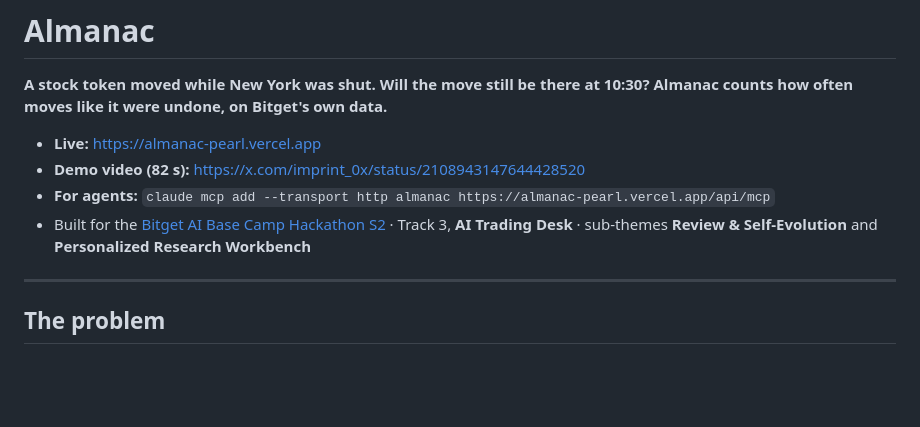
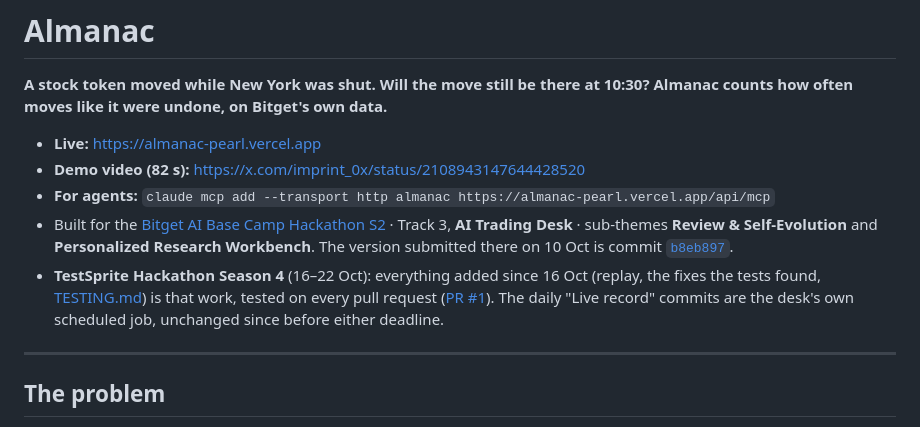
Before and after one commit to imprint-hash/almanac, a Markdown page: README.md, the part around the change. Drawn GitHub-style; blank space fills up the shorter version.

Commit message:
README: which version went to Bitget, which work is TestSprite's

```diff
--- a/README.md
+++ b/README.md
@@ -7,7 +7,11 @@ how often moves like it were undone, on Bitget's own data.**
 - **Demo video (82 s):** https://x.com/imprint_0x/status/2108943147644428520
 - **For agents:** `claude mcp add --transport http almanac https://almanac-pearl.vercel.app/api/mcp`
 - Built for the [Bitget AI Base Camp Hackathon S2](https://bitget-ai.gitbook.io/bitgetai_hackathons2) ·
-  Track 3, **AI Trading Desk** · sub-themes **Review & Self-Evolution** and **Personalized Research Workbench**
+  Track 3, **AI Trading Desk** · sub-themes **Review & Self-Evolution** and **Personalized Research Workbench**.
+  The version submitted there on 10 Oct is commit [`b8eb897`](https://github.com/imprint-hash/almanac/tree/b8eb897).
+- **TestSprite Hackathon Season 4** (16–22 Oct): everything added since 16 Oct (replay, the fixes the tests found,
+  [TESTING.md](TESTING.md)) is that work, tested on every pull request ([PR #1](https://github.com/imprint-hash/almanac/pull/1)).
+  The daily "Live record" commits are the desk's own scheduled job, unchanged since before either deadline.
 
 ---
 
```
